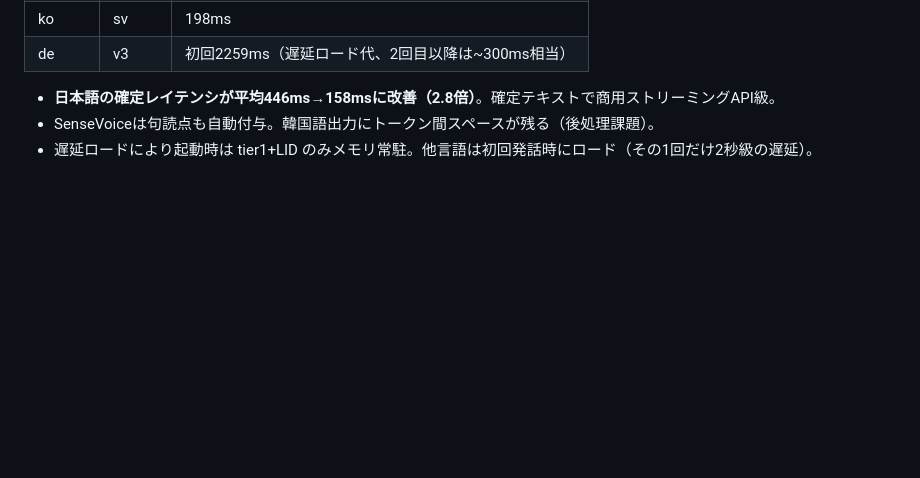
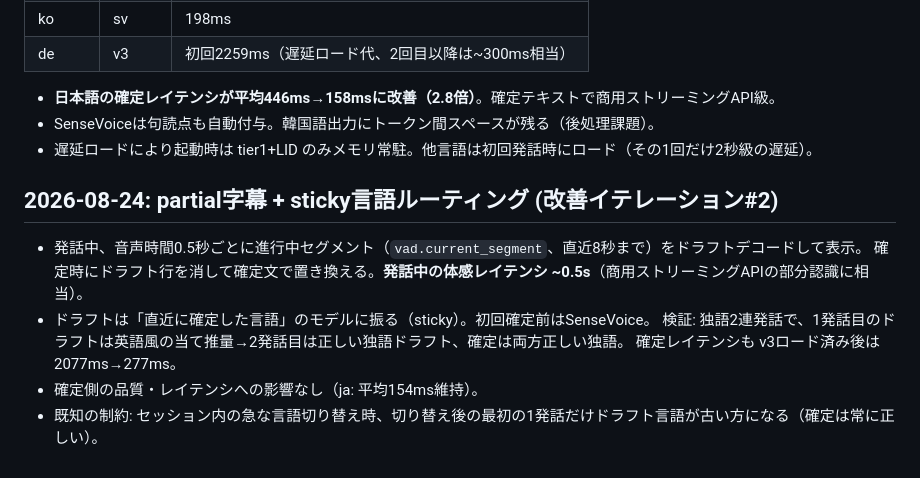
Before and after one commit to ConstantinopleMayor/hayamimi, a Markdown page: docs/BENCHMARKS.md, the part around the change. GitHub-like rendering; blank space fills up the shorter version.

Commit message:
Record iteration 2 results
Co-Authored-By: Claude Fable 5 <noreply@anthropic.com>

```diff
--- a/docs/BENCHMARKS.md
+++ b/docs/BENCHMARKS.md
@@ -108,3 +108,13 @@ tier1 SenseVoice (ja/zh/ko/yue/en) / tier2 Parakeet v3 (欧州25言語) / tier3
 - **日本語の確定レイテンシが平均446ms→158msに改善（2.8倍）**。確定テキストで商用ストリーミングAPI級。
 - SenseVoiceは句読点も自動付与。韓国語出力にトークン間スペースが残る（後処理課題）。
 - 遅延ロードにより起動時は tier1+LID のみメモリ常駐。他言語は初回発話時にロード（その1回だけ2秒級の遅延）。
+
+## 2026-08-24: partial字幕 + sticky言語ルーティング (改善イテレーション#2)
+
+- 発話中、音声時間0.5秒ごとに進行中セグメント（`vad.current_segment`、直近8秒まで）をドラフトデコードして表示。
+  確定時にドラフト行を消して確定文で置き換える。**発話中の体感レイテンシ ~0.5s**（商用ストリーミングAPIの部分認識に相当）。
+- ドラフトは「直近に確定した言語」のモデルに振る（sticky）。初回確定前はSenseVoice。
+  検証: 独語2連発話で、1発話目のドラフトは英語風の当て推量→2発話目は正しい独語ドラフト、確定は両方正しい独語。
+  確定レイテンシも v3ロード済み後は 2077ms→277ms。
+- 確定側の品質・レイテンシへの影響なし（ja: 平均154ms維持）。
+- 既知の制約: セッション内の急な言語切り替え時、切り替え後の最初の1発話だけドラフト言語が古い方になる（確定は常に正しい）。
```
